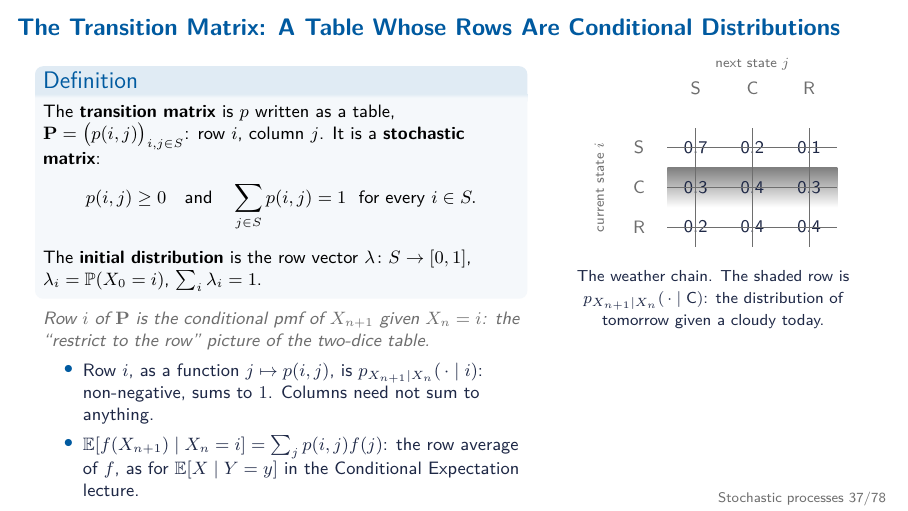
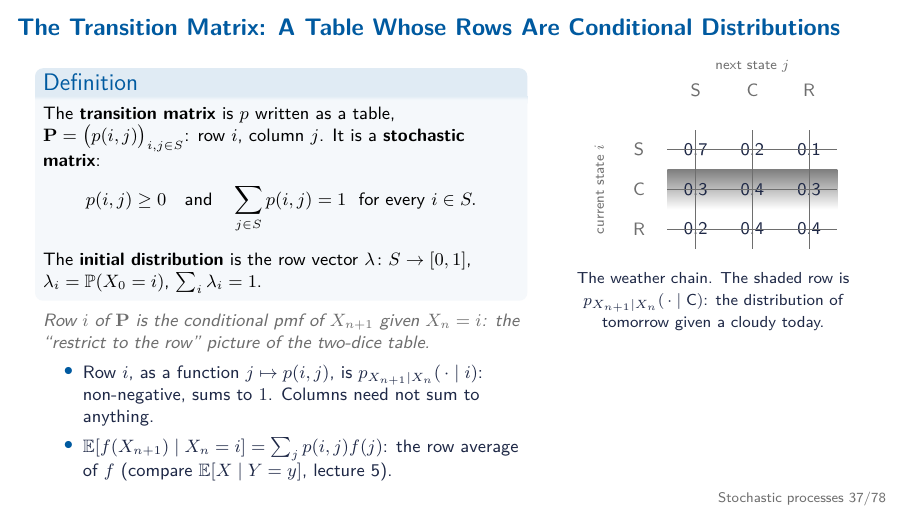
Before and after one commit to dantan96/ProbCourse, LaTeX slides (2026/stochproc.tex, which reads 2026/stochproc-frames.tex): page 37 of 78. The pictures show the PDF file 2026/stochproc.pdf that the author committed with the source.

Commit message:
stochproc: fit the transition-matrix slide
Co-Authored-By: Claude Fable 5.1 <noreply@anthropic.com>
Claude-Session: https://claude.ai/code/session_01BspWPuoNMXsU3dV2SRKQtU

```diff
--- a/2026/stochproc-frames.tex
+++ b/2026/stochproc-frames.tex
@@ -904,7 +904,7 @@
       \words{Row $i$ of $\PP$ is the conditional pmf of $X_{n+1}$ given $X_n=i$: the ``restrict to the row'' picture of the two-dice table.}
       \begin{itemize}
         \item Row $i$, as a function $j\mapsto p(i,j)$, is $p_{X_{n+1}\mid X_n}(\,\cdot\mid i)$: non-negative, sums to $1$. Columns need not sum to anything.
-        \item $\E[f(X_{n+1})\mid X_n=i]=\sum_j p(i,j)f(j)$: the row average of $f$, as for $\E[X\mid Y=y]$ in the Conditional Expectation lecture.
+        \item $\E[f(X_{n+1})\mid X_n=i]=\sum_j p(i,j)f(j)$: the row average of $f$ (compare $\E[X\mid Y=y]$, lecture 5).
       \end{itemize}
     \end{column}
     \begin{column}{0.38\textwidth}
```
Also changed, not shown: 2026/stochproc.pdf.
